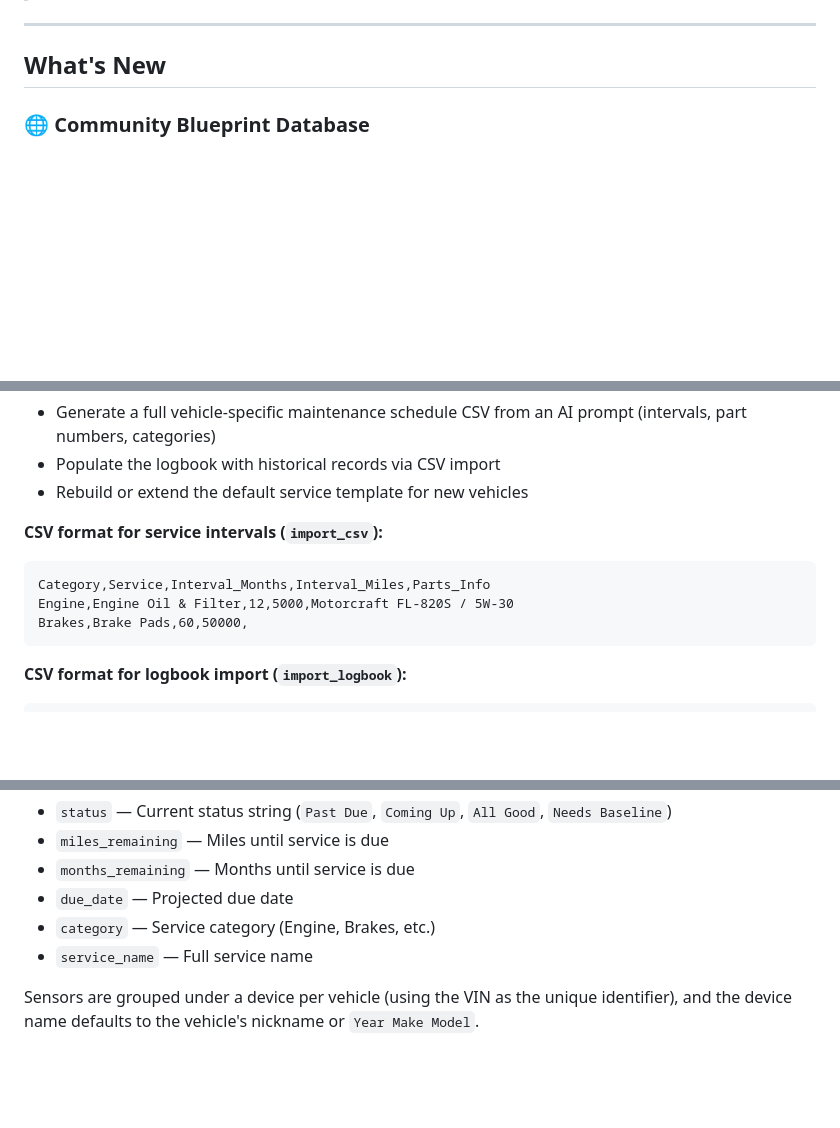
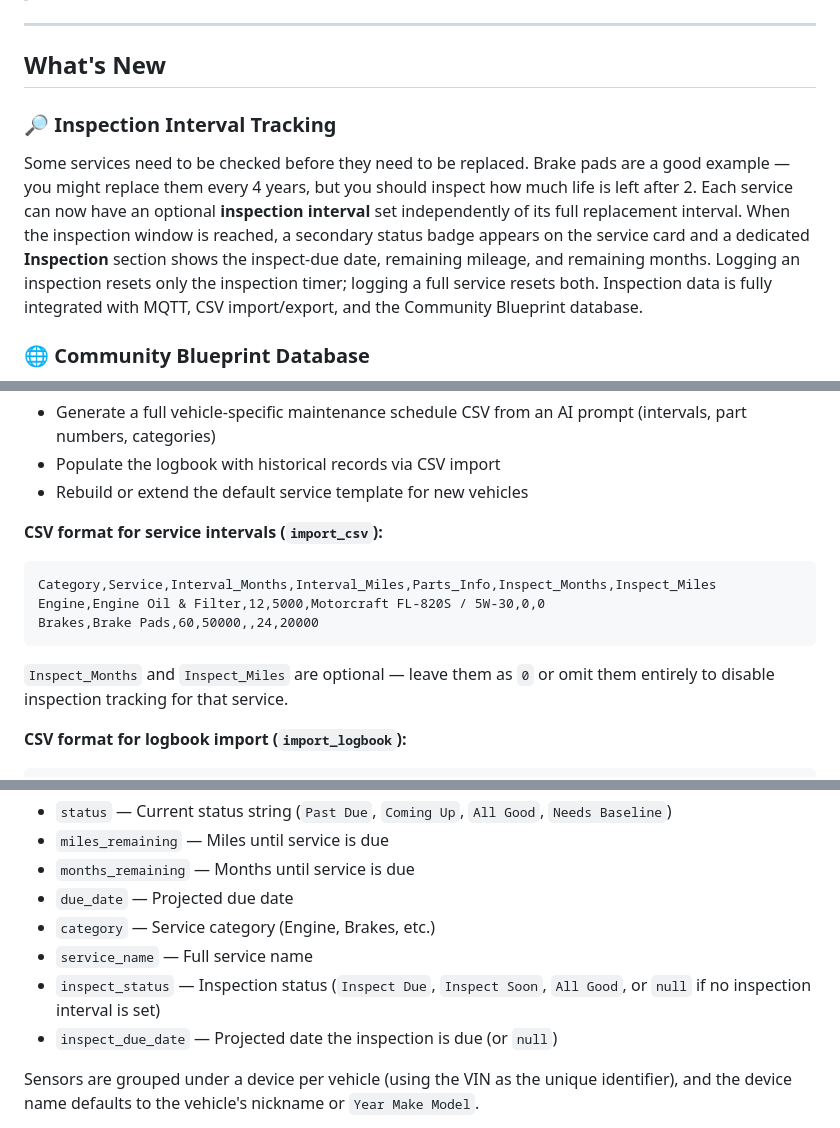
Before and after one commit to officialxndr/fleet-maintenance-addon, a Markdown page: README.md, 3 parts joined by grey strips. Rendered like a GitHub page; blank space fills up the shorter version.

````diff
--- a/README.md
+++ b/README.md
@@ -19,6 +19,9 @@ Try the full app without installing anything. Two pre-configured vehicles are lo
 ---
 
 ## What's New
+
+### 🔎 Inspection Interval Tracking
+Some services need to be checked before they need to be replaced. Brake pads are a good example — you might replace them every 4 years, but you should inspect how much life is left after 2. Each service can now have an optional **inspection interval** set independently of its full replacement interval. When the inspection window is reached, a secondary status badge appears on the service card and a dedicated **Inspection** section shows the inspect-due date, remaining mileage, and remaining months. Logging an inspection resets only the inspection timer; logging a full service resets both. Inspection data is fully integrated with MQTT, CSV import/export, and the Community Blueprint database.
 
 ### 🌐 Community Blueprint Database
 The biggest addition yet. When adding a new vehicle, the app now searches a community-maintained GitHub repository for matching configurations. If someone has already built out a thorough maintenance schedule for your make and model — services, part numbers, torque specs, garage toolcard items — you can import all of it in one click, or hand-pick exactly which services you want. No manual data entry required for common vehicles.
@@ -209,10 +244,12 @@ Fleet Maintenance includes built-in tooling to make working with external AI mod
 
 **CSV format for service intervals (`import_csv`):**
 ```
-Category,Service,Interval_Months,Interval_Miles,Parts_Info
-Engine,Engine Oil & Filter,12,5000,Motorcraft FL-820S / 5W-30
-Brakes,Brake Pads,60,50000,
+Category,Service,Interval_Months,Interval_Miles,Parts_Info,Inspect_Months,Inspect_Miles
+Engine,Engine Oil & Filter,12,5000,Motorcraft FL-820S / 5W-30,0,0
+Brakes,Brake Pads,60,50000,,24,20000
 ```
+
+`Inspect_Months` and `Inspect_Miles` are optional — leave them as `0` or omit them entirely to disable inspection tracking for that service.
 
 **CSV format for logbook import (`import_logbook`):**
 ```
@@ -283,6 +320,8 @@ Fleet Maintenance publishes all vehicle maintenance data to your MQTT broker usi
 - `due_date` — Projected due date
 - `category` — Service category (Engine, Brakes, etc.)
 - `service_name` — Full service name
+- `inspect_status` — Inspection status (`Inspect Due`, `Inspect Soon`, `All Good`, or `null` if no inspection interval is set)
+- `inspect_due_date` — Projected date the inspection is due (or `null`)
 
 Sensors are grouped under a device per vehicle (using the VIN as the unique identifier), and the device name defaults to the vehicle's nickname or `Year Make Model`.
 
````
Also changed, not shown: other parts of README.md (+33 -0 lines).
